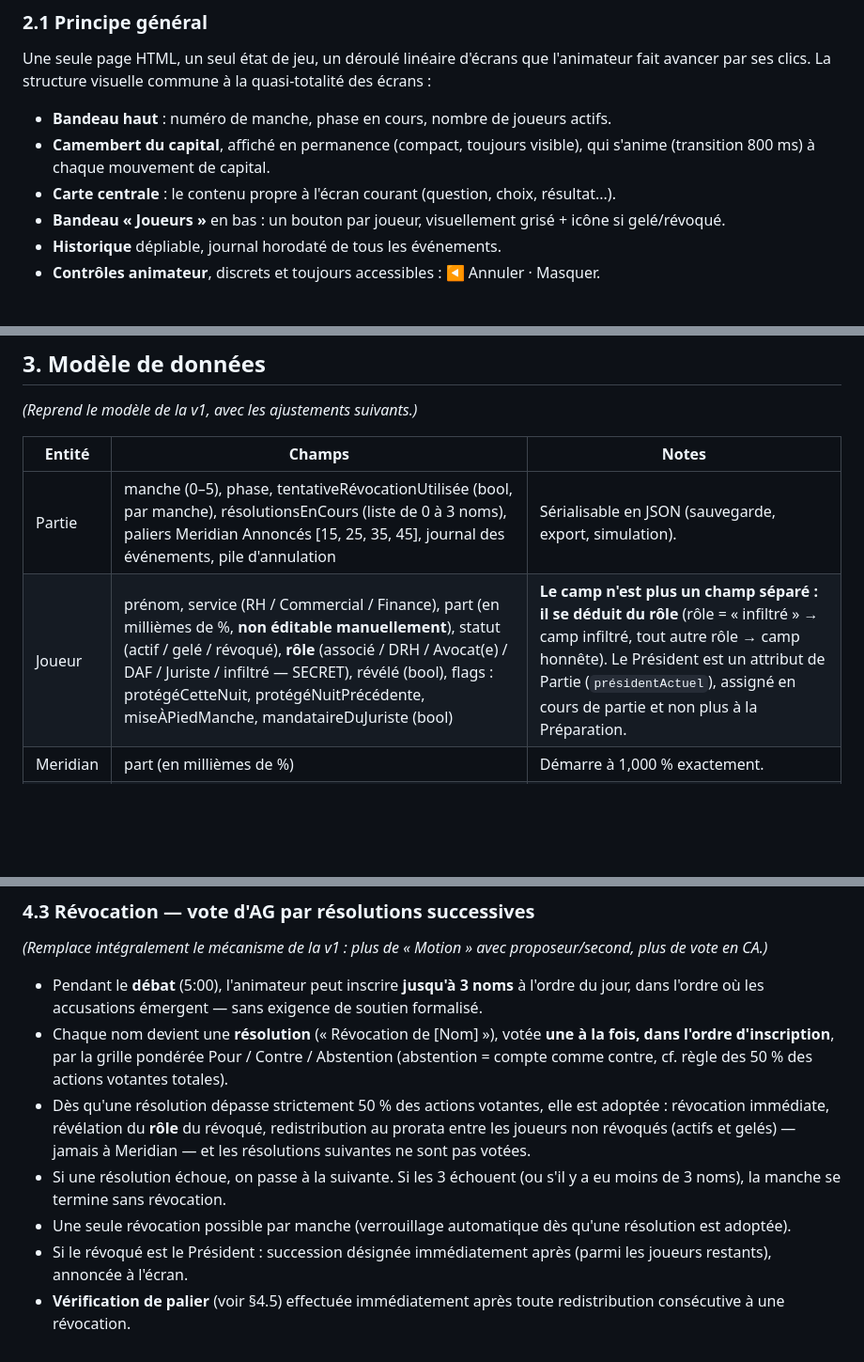
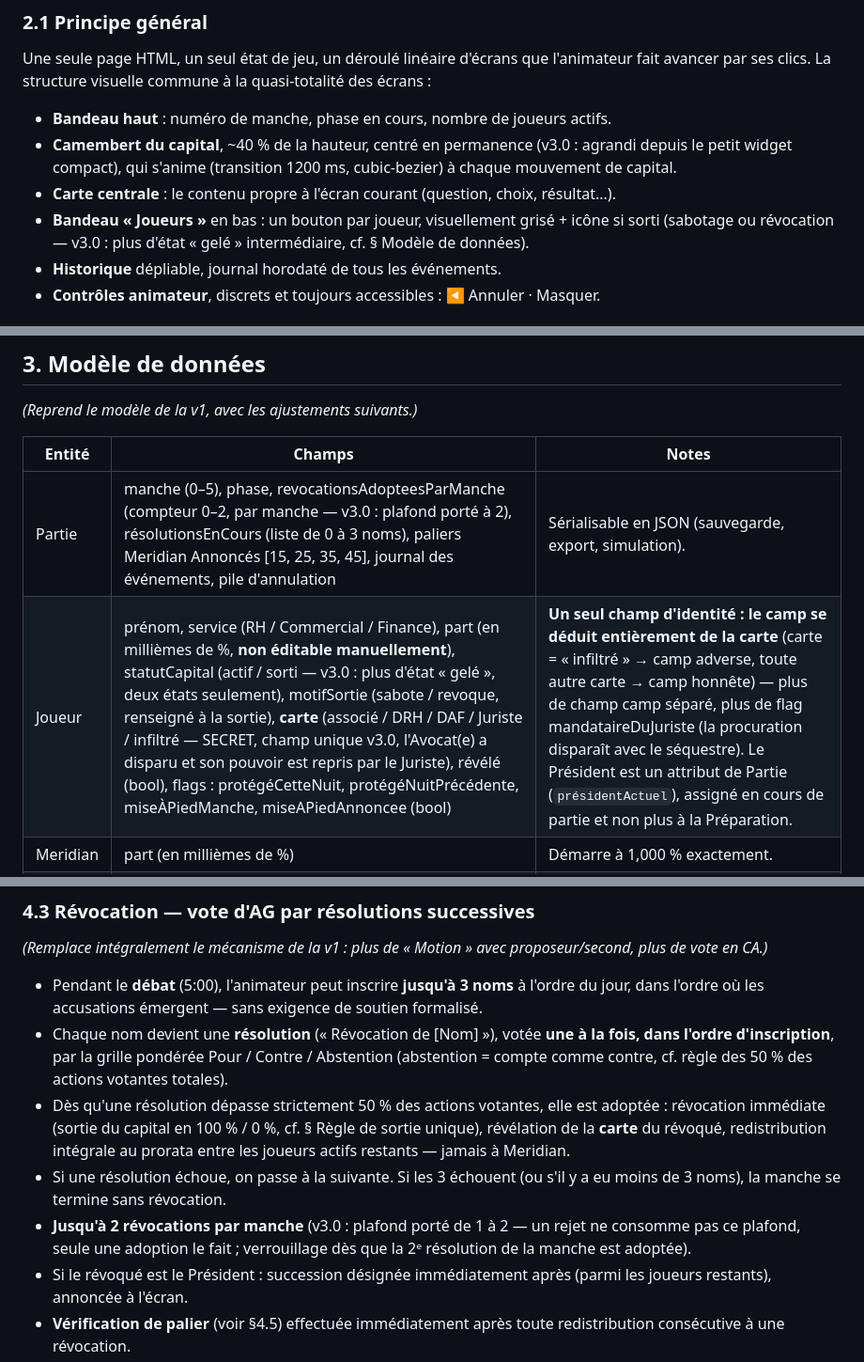
Before and after one commit to strate-jeux/Infiltr-s, a Markdown page: CAHIER_DES_CHARGES.md, 3 parts joined by grey strips. Shown at 94% size. GitHub-like rendering; blank space fills up the shorter version.

```diff
--- a/CAHIER_DES_CHARGES.md
+++ b/CAHIER_DES_CHARGES.md
@@ -28,9 +28,9 @@ Application web pilotant une partie complète d'INFILTRÉS : attribution et affi
 Une seule page HTML, un seul état de jeu, un déroulé linéaire d'écrans que l'animateur fait avancer par ses clics. La structure visuelle commune à la quasi-totalité des écrans :
 
 - **Bandeau haut** : numéro de manche, phase en cours, nombre de joueurs actifs.
-- **Camembert du capital**, affiché en permanence (compact, toujours visible), qui s'anime (transition 800 ms) à chaque mouvement de capital.
+- **Camembert du capital**, ~40 % de la hauteur, centré en permanence (v3.0 : agrandi depuis le petit widget compact), qui s'anime (transition 1200 ms, cubic-bezier) à chaque mouvement de capital.
 - **Carte centrale** : le contenu propre à l'écran courant (question, choix, résultat...).
-- **Bandeau « Joueurs »** en bas : un bouton par joueur, visuellement grisé + icône si gelé/révoqué.
+- **Bandeau « Joueurs »** en bas : un bouton par joueur, visuellement grisé + icône si sorti (sabotage ou révocation — v3.0 : plus d'état « gelé » intermédiaire, cf. § Modèle de données).
 - **Historique** dépliable, journal horodaté de tous les événements.
 - **Contrôles animateur**, discrets et toujours accessibles : ◀ Annuler · Masquer.
 
@@ -57,8 +57,8 @@ Le règlement impose qu'aucune information secrète (camps, rôles, cibles noctu
 
 | Entité | Champs | Notes |
 | --- | --- | --- |
-| Partie | manche (0–5), phase, tentativeRévocationUtilisée (bool, par manche), résolutionsEnCours (liste de 0 à 3 noms), paliers Meridian Annoncés [15, 25, 35, 45], journal des événements, pile d'annulation | Sérialisable en JSON (sauvegarde, export, simulation). |
-| Joueur | prénom, service (RH / Commercial / Finance), part (en millièmes de %, **non éditable manuellement**), statut (actif / gelé / révoqué), **rôle** (associé / DRH / Avocat(e) / DAF / Juriste / infiltré — SECRET), révélé (bool), flags : protégéCetteNuit, protégéNuitPrécédente, miseÀPiedManche, mandataireDuJuriste (bool) | **Le camp n'est plus un champ séparé : il se déduit du rôle** (rôle = « infiltré » → camp infiltré, tout autre rôle → camp honnête). Le Président est un attribut de Partie (`présidentActuel`), assigné en cours de partie et non plus à la Préparation. |
+| Partie | manche (0–5), phase, revocationsAdopteesParManche (compteur 0–2, par manche — v3.0 : plafond porté à 2), résolutionsEnCours (liste de 0 à 3 noms), paliers Meridian Annoncés [15, 25, 35, 45], journal des événements, pile d'annulation | Sérialisable en JSON (sauvegarde, export, simulation). |
+| Joueur | prénom, service (RH / Commercial / Finance), part (en millièmes de %, **non éditable manuellement**), statutCapital (actif / sorti — v3.0 : plus d'état « gelé », deux états seulement), motifSortie (sabote / revoque, renseigné à la sortie), **carte** (associé / DRH / DAF / Juriste / infiltré — SECRET, champ unique v3.0, l'Avocat(e) a disparu et son pouvoir est repris par le Juriste), révélé (bool), flags : protégéCetteNuit, protégéNuitPrécédente, miseÀPiedManche, miseAPiedAnnoncee (bool) | **Un seul champ d'identité : le camp se déduit entièrement de la carte** (carte = « infiltré » → camp adverse, toute autre carte → camp honnête) — plus de champ camp séparé, plus de flag mandataireDuJuriste (la procuration disparaît avec le séquestre). Le Président est un attribut de Partie (`présidentActuel`), assigné en cours de partie et non plus à la Préparation. |
 | Meridian | part (en millièmes de %) | Démarre à 1,000 % exactement. |
 | Défi | manche, service, choix (A/B/C/D préchargés), réponseCorrecte (secrète, préchargée), réponseÉquipe (saisie par tap animateur), réussi (dérivé automatiquement) | Les 15 défis et leur clé de réponse sont préchargés dans le fichier (annexe corrigé, à fusionner depuis la version existante du cahier des charges v1.1). |
 
@@ -98,9 +98,9 @@ Inchangé : cible sélectionnée parmi les actifs ; si protégée, « nuit calme
 
 - Pendant le **débat** (5:00), l'animateur peut inscrire **jusqu'à 3 noms** à l'ordre du jour, dans l'ordre où les accusations émergent — sans exigence de soutien formalisé.
 - Chaque nom devient une **résolution** (« Révocation de [Nom] »), votée **une à la fois, dans l'ordre d'inscription**, par la grille pondérée Pour / Contre / Abstention (abstention = compte comme contre, cf. règle des 50 % des actions votantes totales).
-- Dès qu'une résolution dépasse strictement 50 % des actions votantes, elle est adoptée : révocation immédiate, révélation du **rôle** du révoqué, redistribution au prorata entre les joueurs non révoqués (actifs et gelés) — jamais à Meridian — et les résolutions suivantes ne sont pas votées.
+- Dès qu'une résolution dépasse strictement 50 % des actions votantes, elle est adoptée : révocation immédiate (sortie du capital en 100 % / 0 %, cf. § Règle de sortie unique), révélation de la **carte** du révoqué, redistribution intégrale au prorata entre les joueurs actifs restants — jamais à Meridian.
 - Si une résolution échoue, on passe à la suivante. Si les 3 échouent (ou s'il y a eu moins de 3 noms), la manche se termine sans révocation.
-- Une seule révocation possible par manche (verrouillage automatique dès qu'une résolution est adoptée).
+- **Jusqu'à 2 révocations par manche** (v3.0 : plafond porté de 1 à 2 — un rejet ne consomme pas ce plafond, seule une adoption le fait ; verrouillage dès que la 2ᵉ résolution de la manche est adoptée).
 - Si le révoqué est le Président : succession désignée immédiatement après (parmi les joueurs restants), annoncée à l'écran.
 - **Vérification de palier** (voir §4.5) effectuée immédiatement après toute redistribution consécutive à une révocation.
 
```
Also changed, not shown: other parts of CAHIER_DES_CHARGES.md (+12 -13 lines), REGLEMENT.md (+35 -37 lines).
